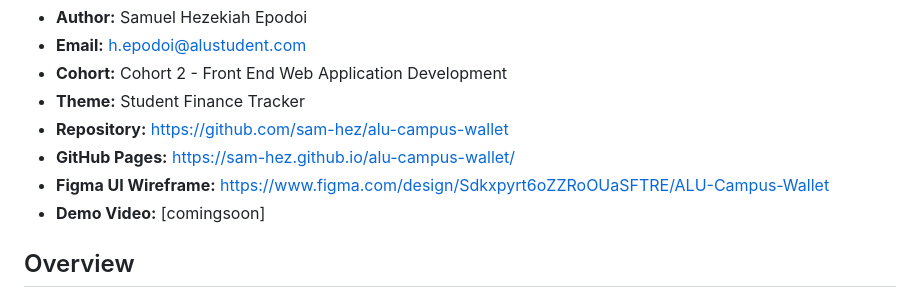
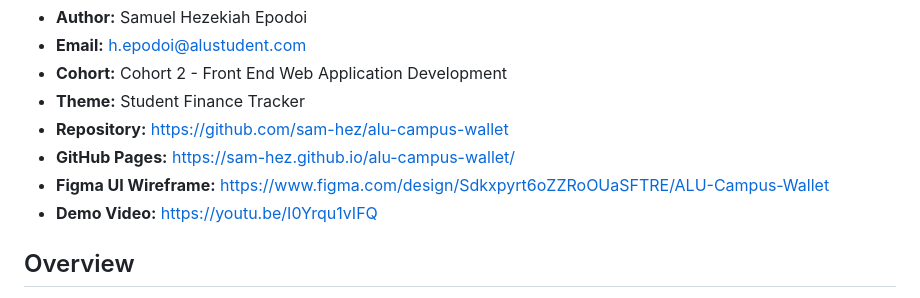
Before and after one commit to sam-hez/alu-campus-wallet, a Markdown page: README.md, the part around the change. Drawn GitHub-style.

Commit message:
Added demo video to README

```diff
--- a/README.md
+++ b/README.md
@@ -9,7 +9,7 @@
 - **Repository:** https://github.com/sam-hez/alu-campus-wallet
 - **GitHub Pages:** https://sam-hez.github.io/alu-campus-wallet/
 - **Figma UI Wireframe:** https://www.figma.com/design/Sdkxpyrt6oZZRoOUaSFTRE/ALU-Campus-Wallet
-- **Demo Video:** [comingsoon]
+- **Demo Video:** https://youtu.be/I0Yrqu1vIFQ
 
 ## Overview
 
```
